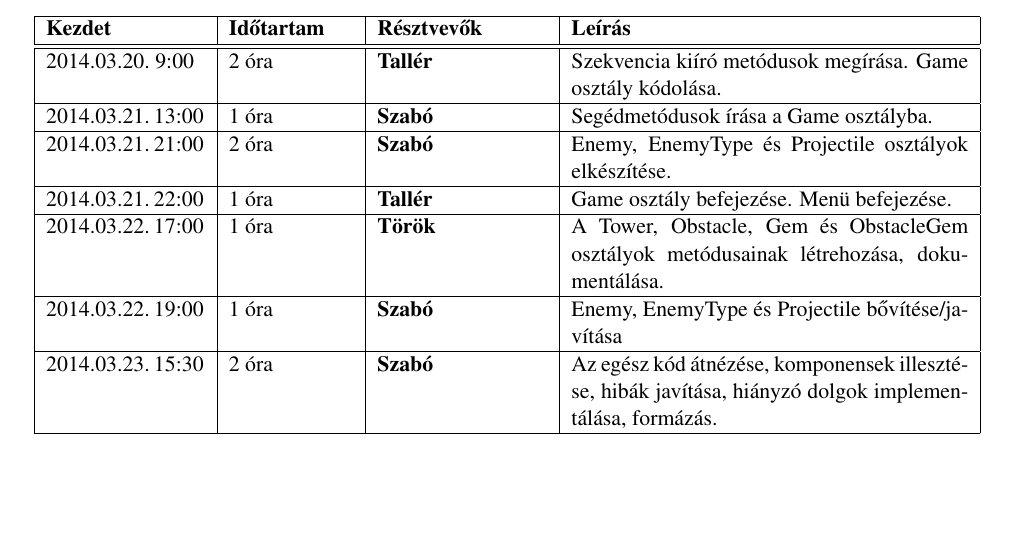
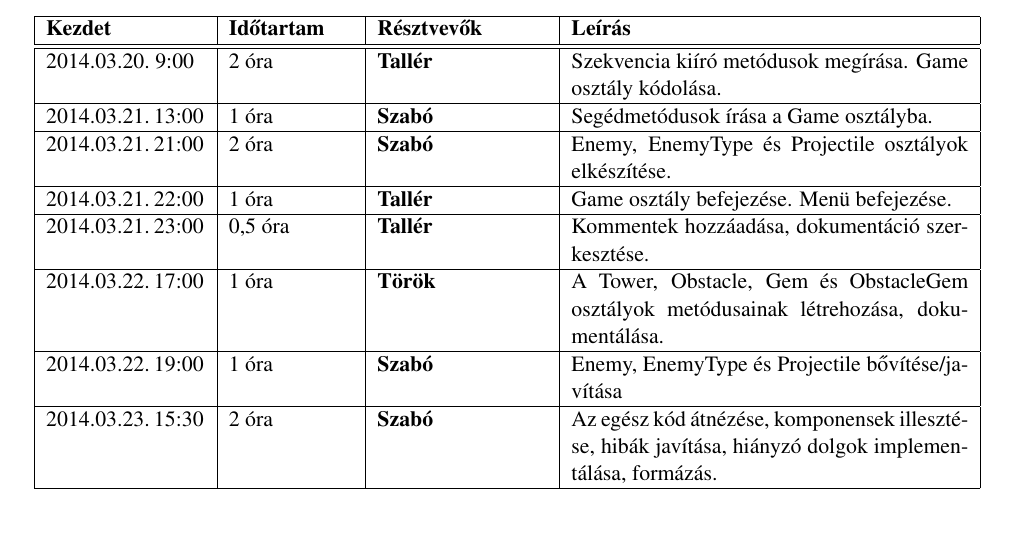
Before and after one commit to Sh4rK/szoftlab4, a LaTeX book (doc/szoftlab4.tex, which reads doc/chapters/chapter06/naplo06.tex): part of page 4 of 4, cut so that both start at the same text. Compiled offline with pdfLaTeX.

Commit message:
Updated log

```diff
--- a/doc/chapters/chapter06/naplo06.tex
+++ b/doc/chapters/chapter06/naplo06.tex
@@ -30,6 +30,12 @@
 {Game osztály befejezése. Menü befejezése.}
 
 \bejegyzes
+{2014.03.21.~23:00~} % Kezdet
+{0,5 óra} % Időtartam
+{Tallér} % Résztvevők
+{Kommentek hozzáadása, dokumentáció szerkesztése.}
+
+\bejegyzes
 {2014.03.22.~17:00~} % Kezdet
 {1 óra} % Időtartam
 {Török} % Résztvevők
```
